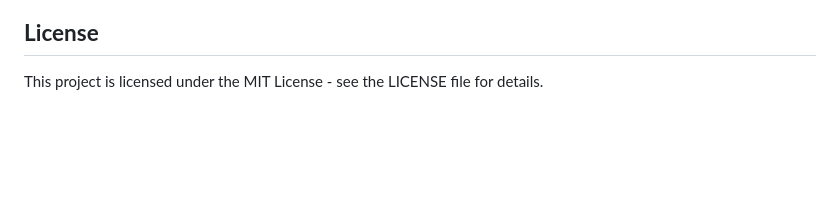
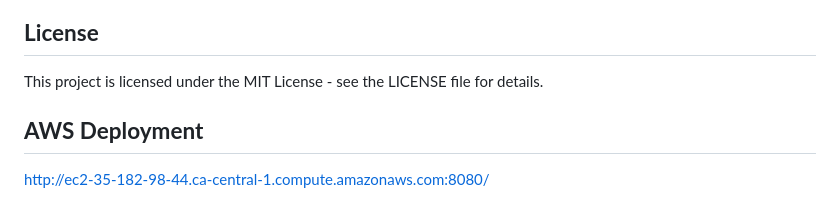
Before and after one commit to lovecy86/Smart_Prediction_of_Mental_Outcomes, a Markdown page: README.md, the part around the change. Drawn GitHub-style; blank space fills up the shorter version.

```diff
--- a/README.md
+++ b/README.md
@@ -168,3 +168,6 @@ Contributions are welcome! Please follow these steps:
 
 ## **License**
 This project is licensed under the MIT License - see the LICENSE file for details.
+
+## **AWS Deployment**
+http://ec2-35-182-98-44.ca-central-1.compute.amazonaws.com:8080/
```
